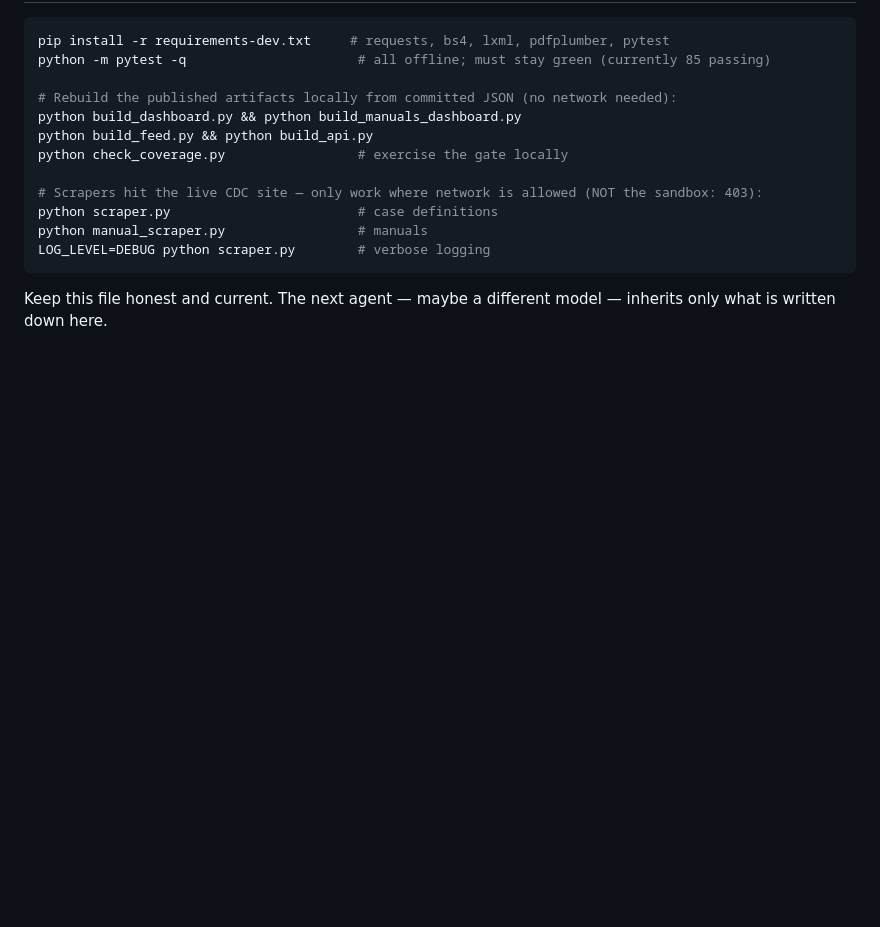
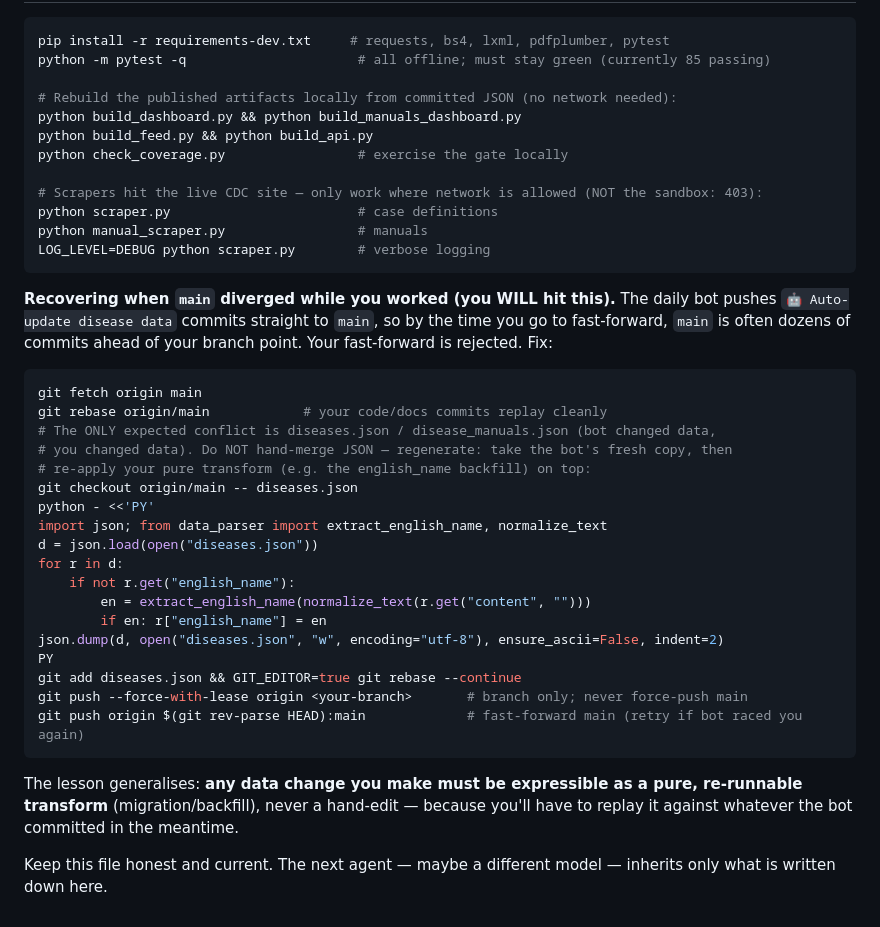
Before and after one commit to drhao/notifiable_diseases, a Markdown page: AGENTS.md, the part around the change. Rendered like a GitHub page; blank space fills up the shorter version.

Commit message:
AGENTS.md: document main-diverged recovery (rebase + regenerate data)
Capture the recurring friction of the fast-forward-main workflow: the daily bot
races your branch, so record the exact rebase + pure-transform-replay recovery,
and the general rule that data changes must be re-runnable transforms, not
hand-edits.

````diff
--- a/AGENTS.md
+++ b/AGENTS.md
@@ -237,5 +237,34 @@ python manual_scraper.py                 # manuals
 LOG_LEVEL=DEBUG python scraper.py        # verbose logging
 ```
 
+**Recovering when `main` diverged while you worked (you WILL hit this).** The daily bot pushes
+`🤖 Auto-update disease data` commits straight to `main`, so by the time you go to fast-forward,
+`main` is often dozens of commits ahead of your branch point. Your fast-forward is rejected. Fix:
+
+```bash
+git fetch origin main
+git rebase origin/main            # your code/docs commits replay cleanly
+# The ONLY expected conflict is diseases.json / disease_manuals.json (bot changed data,
+# you changed data). Do NOT hand-merge JSON — regenerate: take the bot's fresh copy, then
+# re-apply your pure transform (e.g. the english_name backfill) on top:
+git checkout origin/main -- diseases.json
+python - <<'PY'
+import json; from data_parser import extract_english_name, normalize_text
+d = json.load(open("diseases.json"))
+for r in d:
+    if not r.get("english_name"):
+        en = extract_english_name(normalize_text(r.get("content", "")))
+        if en: r["english_name"] = en
+json.dump(d, open("diseases.json", "w", encoding="utf-8"), ensure_ascii=False, indent=2)
+PY
+git add diseases.json && GIT_EDITOR=true git rebase --continue
+git push --force-with-lease origin <your-branch>       # branch only; never force-push main
+git push origin $(git rev-parse HEAD):main             # fast-forward main (retry if bot raced you again)
+```
+
+The lesson generalises: **any data change you make must be expressible as a pure, re-runnable
+transform** (migration/backfill), never a hand-edit — because you'll have to replay it against
+whatever the bot committed in the meantime.
+
 Keep this file honest and current. The next agent — maybe a different model — inherits only what
 is written down here.
````
